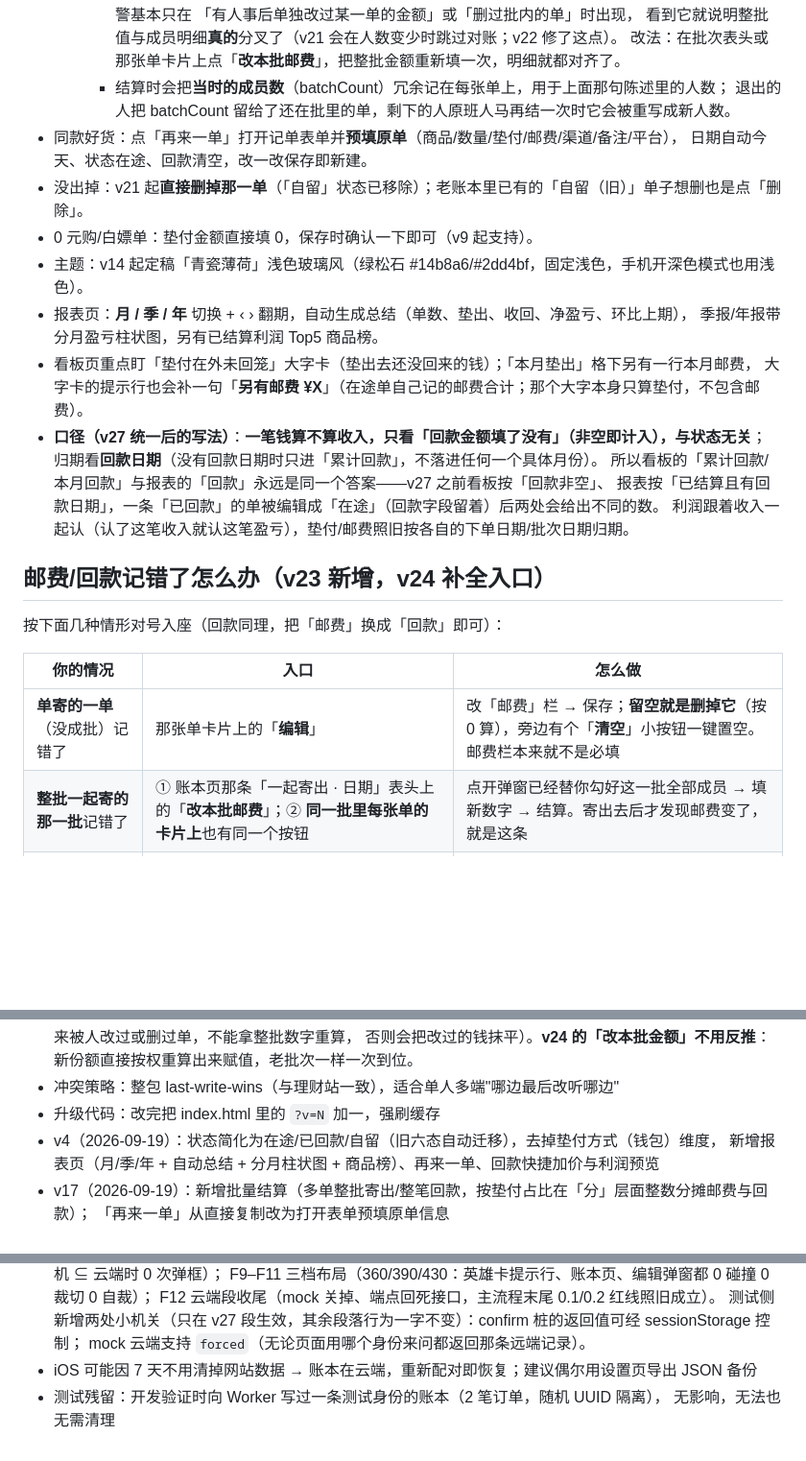
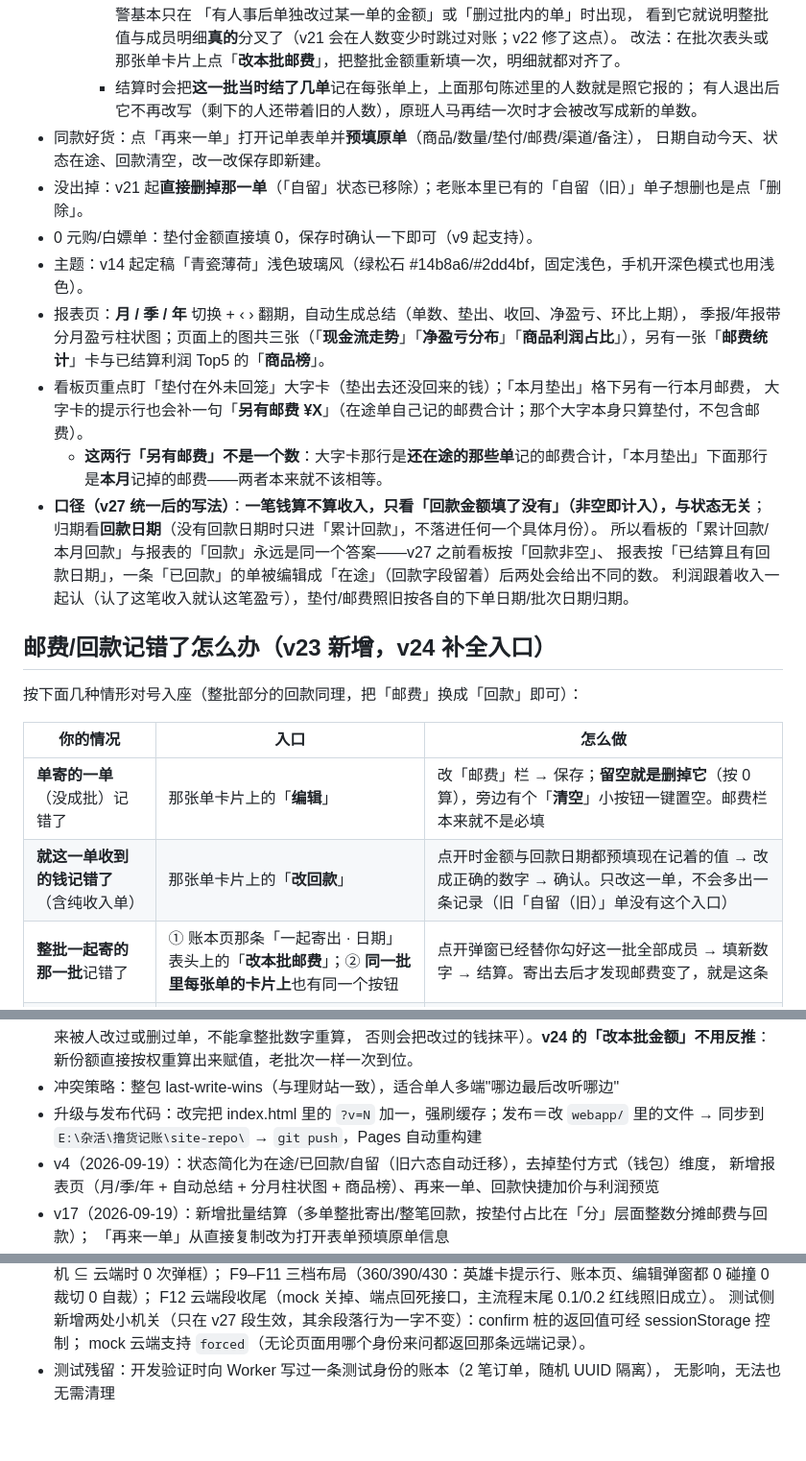
Before and after one commit to 1575514641-ship-it/luhuo-ledger, a Markdown page: README-部署.md, 3 parts joined by grey strips. Shown at 96% size. Rendered like a GitHub page; blank space fills up the shorter version.

```diff
--- a/README-部署.md
+++ b/README-部署.md
@@ -93,17 +101,18 @@
         「有人事后单独改过某一单的金额」或「删过批内的单」时出现，
         看到它就说明整批值与成员明细**真的**分叉了（v21 会在人数变少时跳过对账；v22 修了这点）。
         改法：在批次表头或那张单卡片上点「**改本批邮费**」，把整批金额重新填一次，明细就都对齐了。
-      - 结算时会把**当时的成员数**（batchCount）冗余记在每张单上，用于上面那句陈述里的人数；
-        退出的人把 batchCount 留给了还在批里的单，剩下的人原班人马再结一次时它会被重写成新人数。
-- 同款好货：点「再来一单」打开记单表单并**预填原单**（商品/数量/垫付/邮费/渠道/备注/平台），
+      - 结算时会把**这一批当时结了几单**记在每张单上，上面那句陈述里的人数就是照它报的；
+        有人退出后它不再改写（剩下的人还带着旧的人数），原班人马再结一次时才会被改写成新的单数。
+- 同款好货：点「再来一单」打开记单表单并**预填原单**（商品/数量/垫付/邮费/渠道/备注），
   日期自动今天、状态在途、回款清空，改一改保存即新建。
 - 没出掉：v21 起**直接删掉那一单**（「自留」状态已移除）；老账本里已有的「自留（旧）」单子想删也是点「删除」。
 - 0 元购/白嫖单：垫付金额直接填 0，保存时确认一下即可（v9 起支持）。
 - 主题：v14 起定稿「青瓷薄荷」浅色玻璃风（绿松石 #14b8a6/#2dd4bf，固定浅色，手机开深色模式也用浅色）。
 - 报表页：**月 / 季 / 年** 切换 + ‹ › 翻期，自动生成总结（单数、垫出、收回、净盈亏、环比上期），
-  季报/年报带分月盈亏柱状图，另有已结算利润 Top5 商品榜。
+  季报/年报带分月盈亏柱状图；页面上的图共三张（「**现金流走势**」「**净盈亏分布**」「**商品利润占比**」），另有一张「**邮费统计**」卡与已结算利润 Top5 的「**商品榜**」。
 - 看板页重点盯「垫付在外未回笼」大字卡（垫出去还没回来的钱）；「本月垫出」格下另有一行本月邮费，
   大字卡的提示行也会补一句「**另有邮费 ¥X**」（在途单自己记的邮费合计；那个大字本身只算垫付，不包含邮费）。
+  - **这两行「另有邮费」不是一个数**：大字卡那行是**还在途的那些单**记的邮费合计，「本月垫出」下面那行是**本月**记掉的邮费——两者本来就不该相等。
 - **口径（v27 统一后的写法）**：**一笔钱算不算收入，只看「回款金额填了没有」（非空即计入），与状态无关**；
   归期看**回款日期**（没有回款日期时只进「累计回款」，不落进任何一个具体月份）。
   所以看板的「累计回款/本月回款」与报表的「回款」永远是同一个答案——v27 之前看板按「回款非空」、
@@ -112,11 +121,12 @@
 
 ## 邮费/回款记错了怎么办（v23 新增，v24 补全入口）
 
-按下面几种情形对号入座（回款同理，把「邮费」换成「回款」即可）：
+按下面几种情形对号入座（整批部分的回款同理，把「邮费」换成「回款」即可）：
 
 | 你的情况 | 入口 | 怎么做 |
 | --- | --- | --- |
 | **单寄的一单**（没成批）记错了 | 那张单卡片上的「**编辑**」 | 改「邮费」栏 → 保存；**留空就是删掉它**（按 0 算），旁边有个「**清空**」小按钮一键置空。邮费栏本来就不是必填 |
+| **就这一单收到的钱记错了**（含纯收入单） | 那张单卡片上的「**改回款**」 | 点开时金额与回款日期都预填现在记着的值 → 改成正确的数字 → 确认。只改这一单，不会多出一条记录（旧「自留（旧）」单没有这个入口） |
 | **整批一起寄的那一批**记错了 | ① 账本页那条「一起寄出 · 日期」表头上的「**改本批邮费**」；② **同一批里每张单的卡片上**也有同一个按钮 | 点开弹窗已经替你勾好这一批全部成员 → 填新数字 → 结算。寄出去后才发现邮费变了，就是这条 |
 | **想彻底删掉这一批的邮费** | 同上 | 同上，但新数字填 **0** = 删掉这一批的邮费：成员明细也一并归 0、表头不再显示邮费、报表与看板同步归零 |
 | **不确定那笔钱花在哪** | 报表页「**邮费统计**」卡 | 本期邮费合计下面按批一行行列着这一批**都是哪些货**（商品名）与金额，单寄的合并成「单寄（未成批）」一行 |
@@ -191,7 +202,7 @@
   时发生；份额有值就相信单上的记录（那种情况合计对不上＝后来被人改过或删过单，不能拿整批数字重算，
   否则会把改过的钱抹平）。**v24 的「改本批金额」不用反推**：新份额直接按权重算出来赋值，老批次一样一次到位。
 - 冲突策略：整包 last-write-wins（与理财站一致），适合单人多端"哪边最后改听哪边"
-- 升级代码：改完把 index.html 里的 `?v=N` 加一，强刷缓存
+- 升级与发布代码：改完把 index.html 里的 `?v=N` 加一，强刷缓存；发布＝改 `webapp/` 里的文件 → 同步到 `E:\杂活\撸货记账\site-repo\` → `git push`，Pages 自动重构建
 - v4（2026-09-19）：状态简化为在途/已回款/自留（旧六态自动迁移），去掉垫付方式（钱包）维度，
   新增报表页（月/季/年 + 自动总结 + 分月柱状图 + 商品榜）、再来一单、回款快捷加价与利润预览
 - v17（2026-09-19）：新增批量结算（多单整批寄出/整笔回款，按垫付占比在「分」层面整数分摊邮费与回款）；
@@ -420,6 +431,5 @@
   F12 云端段收尾（mock 关掉、端点回死接口，主流程末尾 0.1/0.2 红线照旧成立）。
   测试侧新增两处小机关（只在 v27 段生效，其余段落行为一字不变）：confirm 桩的返回值可经 sessionStorage 控制；
   mock 云端支持 `forced`（无论页面用哪个身份来问都返回那条远端记录）。
-- iOS 可能因 7 天不用清掉网站数据 → 账本在云端，重新配对即恢复；建议偶尔用设置页导出 JSON 备份
 - 测试残留：开发验证时向 Worker 写过一条测试身份的账本（2 笔订单，随机 UUID 隔离），
   无影响，无法也无需清理
```
Also changed, not shown: other parts of README-部署.md (+15 -6 lines).
